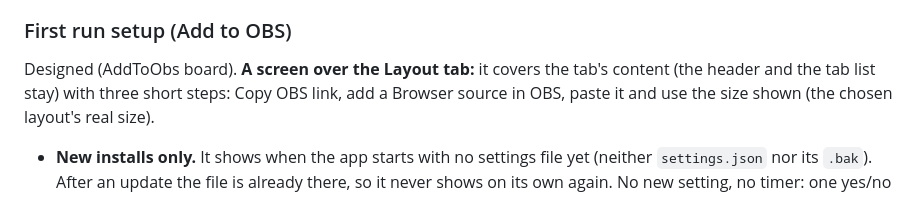
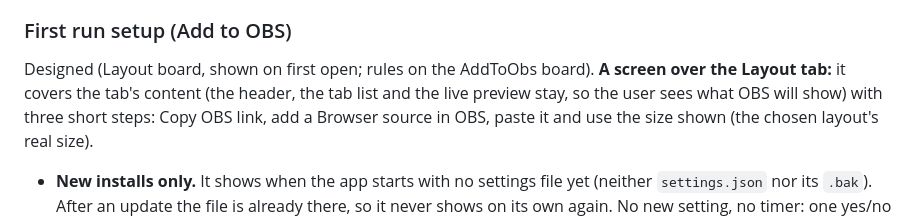
Before and after one commit to nqble/keystroke-overlay, a Markdown page: docs/design/ui-design-v2.md, the part around the change. Rendered like a GitHub page.

Commit message:
docs(design): first run screen keeps the live preview in view
Co-Authored-By: Claude Opus 5.5 <noreply@anthropic.com>
Claude-Session: https://claude.ai/code/session_0196ZcaVmjbT8wqMHs6VbSi5

```diff
--- a/docs/design/ui-design-v2.md
+++ b/docs/design/ui-design-v2.md
@@ -187,8 +187,8 @@ CHANGELOG.md uses `### ✨ New`-style headings; `release-notes.js` (`NOTE_SECTIO
 
 ### First run setup (Add to OBS)
 
-Designed (AddToObs board). **A screen over the Layout tab:** it covers the tab's content (the header and the tab list
-stay) with three short steps: Copy OBS link, add a Browser source in OBS, paste it and use the size shown (the chosen
+Designed (Layout board, shown on first open; rules on the AddToObs board). **A screen over the Layout tab:** it covers
+the tab's content (the header, the tab list and the live preview stay, so the user sees what OBS will show) with three short steps: Copy OBS link, add a Browser source in OBS, paste it and use the size shown (the chosen
 layout's real size).
 
 - **New installs only.** It shows when the app starts with no settings file yet (neither `settings.json` nor its
```
